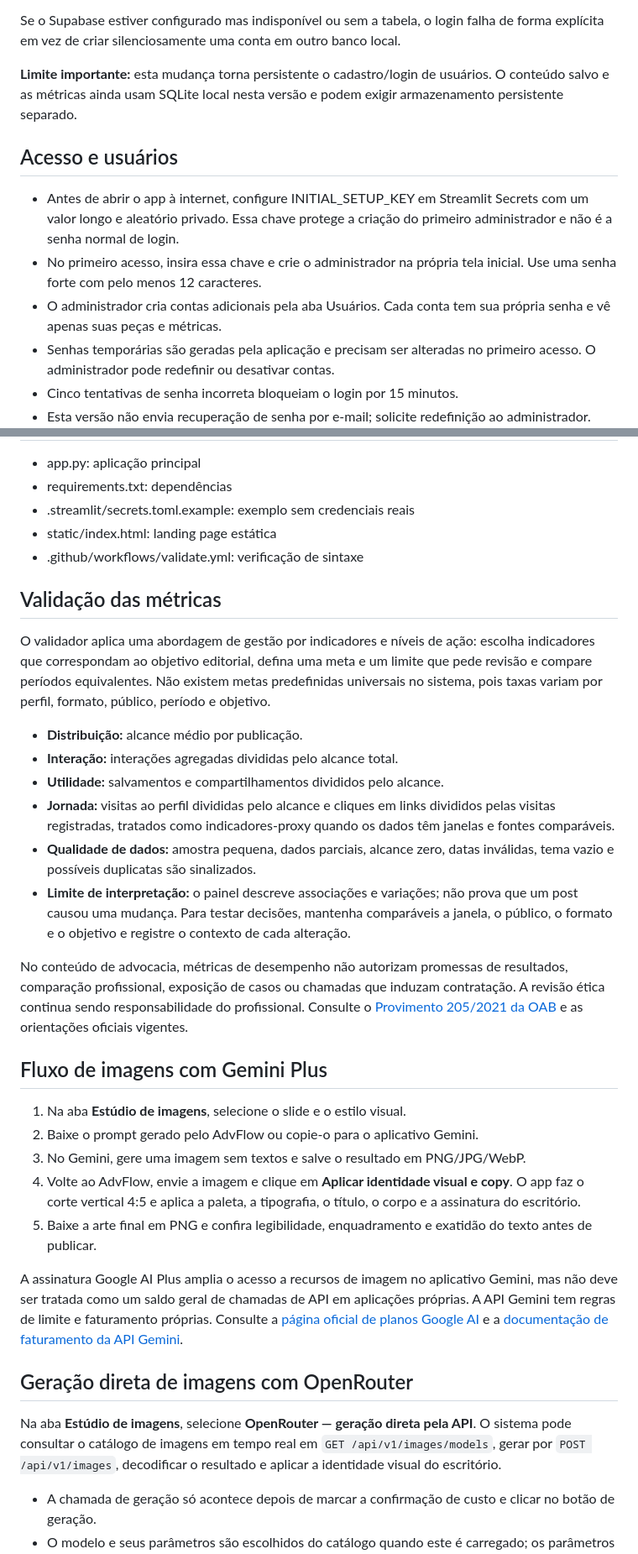
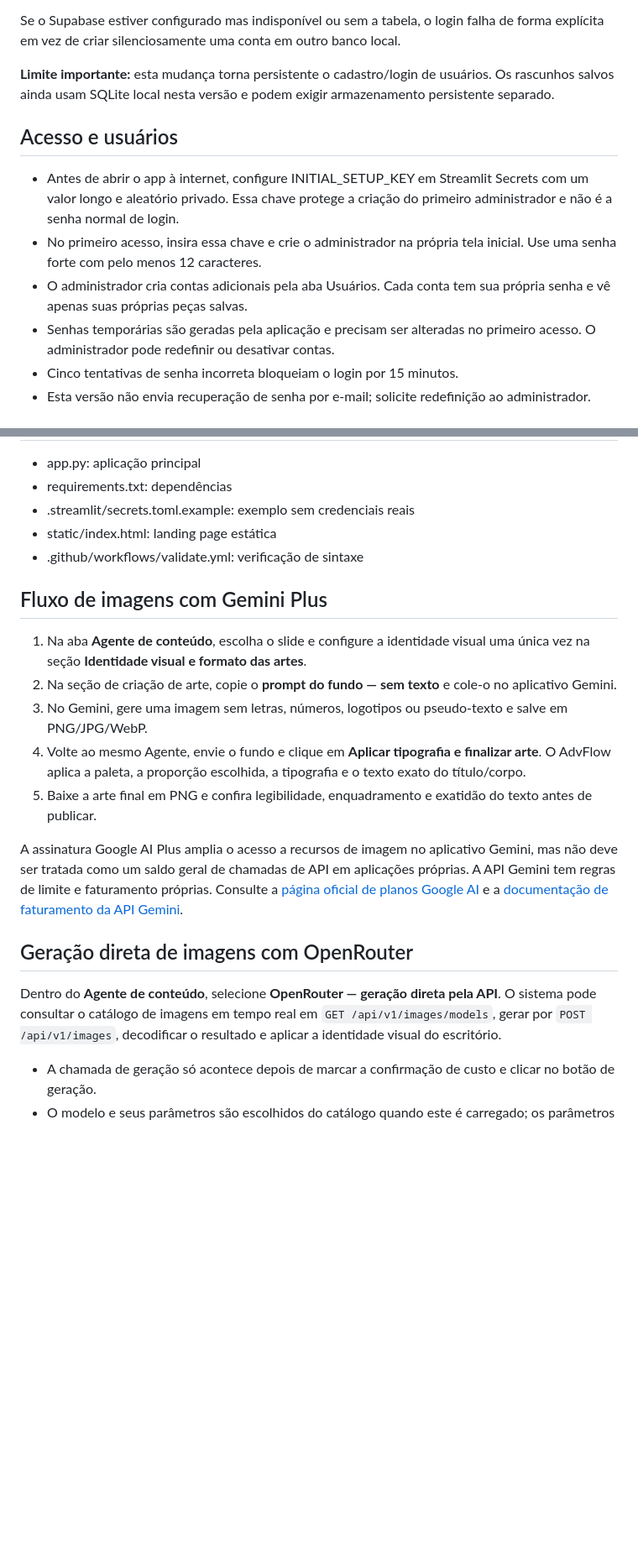
Before and after one commit to henriquetrader281-pixel/advflow, a Markdown page: README.md, 2 parts joined by grey strips. Shown at 84% size. Rendered like a GitHub page; blank space fills up the shorter version.

Commit message:
Documentar fluxo visual unificado e remover métricas/agenda da navegação

```diff
--- a/README.md
+++ b/README.md
@@ -24,13 +24,13 @@ Quando o banco remoto estiver vazio, a aplicação tenta migrar automaticamente
 
 Se o Supabase estiver configurado mas indisponível ou sem a tabela, o login falha de forma explícita em vez de criar silenciosamente uma conta em outro banco local.
 
-**Limite importante:** esta mudança torna persistente o cadastro/login de usuários. O conteúdo salvo e as métricas ainda usam SQLite local nesta versão e podem exigir armazenamento persistente separado.
+**Limite importante:** esta mudança torna persistente o cadastro/login de usuários. Os rascunhos salvos ainda usam SQLite local nesta versão e podem exigir armazenamento persistente separado.
 
 ## Acesso e usuários
 
 - Antes de abrir o app à internet, configure INITIAL_SETUP_KEY em Streamlit Secrets com um valor longo e aleatório privado. Essa chave protege a criação do primeiro administrador e não é a senha normal de login.
 - No primeiro acesso, insira essa chave e crie o administrador na própria tela inicial. Use uma senha forte com pelo menos 12 caracteres.
-- O administrador cria contas adicionais pela aba Usuários. Cada conta tem sua própria senha e vê apenas suas peças e métricas.
+- O administrador cria contas adicionais pela aba Usuários. Cada conta tem sua própria senha e vê apenas suas próprias peças salvas.
 - Senhas temporárias são geradas pela aplicação e precisam ser alteradas no primeiro acesso. O administrador pode redefinir ou desativar contas.
 - Cinco tentativas de senha incorreta bloqueiam o login por 15 minutos.
 - Esta versão não envia recuperação de senha por e-mail; solicite redefinição ao administrador.
@@ -154,26 +150,12 @@ RSS pode ficar indisponível ou omitir datas/resumos. A classificação temátic
 - .github/workflows/validate.yml: verificação de sintaxe
 
 
-## Validação das métricas
-
-O validador aplica uma abordagem de gestão por indicadores e níveis de ação: escolha indicadores que correspondam ao objetivo editorial, defina uma meta e um limite que pede revisão e compare períodos equivalentes. Não existem metas predefinidas universais no sistema, pois taxas variam por perfil, formato, público, período e objetivo.
-
-- **Distribuição:** alcance médio por publicação.
-- **Interação:** interações agregadas divididas pelo alcance total.
-- **Utilidade:** salvamentos e compartilhamentos divididos pelo alcance.
-- **Jornada:** visitas ao perfil divididas pelo alcance e cliques em links divididos pelas visitas registradas, tratados como indicadores-proxy quando os dados têm janelas e fontes comparáveis.
-- **Qualidade de dados:** amostra pequena, dados parciais, alcance zero, datas inválidas, tema vazio e possíveis duplicatas são sinalizados.
-- **Limite de interpretação:** o painel descreve associações e variações; não prova que um post causou uma mudança. Para testar decisões, mantenha comparáveis a janela, o público, o formato e o objetivo e registre o contexto de cada alteração.
-
-No conteúdo de advocacia, métricas de desempenho não autorizam promessas de resultados, comparação profissional, exposição de casos ou chamadas que induzam contratação. A revisão ética continua sendo responsabilidade do profissional. Consulte o [Provimento 205/2021 da OAB](https://www.oab.org.br/leisnormas/legislacao/provimentos/205-2021) e as orientações oficiais vigentes.
-
-
 ## Fluxo de imagens com Gemini Plus
 
-1. Na aba **Estúdio de imagens**, selecione o slide e o estilo visual.
-2. Baixe o prompt gerado pelo AdvFlow ou copie-o para o aplicativo Gemini.
-3. No Gemini, gere uma imagem sem textos e salve o resultado em PNG/JPG/WebP.
-4. Volte ao AdvFlow, envie a imagem e clique em **Aplicar identidade visual e copy**. O app faz o corte vertical 4:5 e aplica a paleta, a tipografia, o título, o corpo e a assinatura do escritório.
+1. Na aba **Agente de conteúdo**, escolha o slide e configure a identidade visual uma única vez na seção **Identidade visual e formato das artes**.
+2. Na seção de criação de arte, copie o **prompt do fundo — sem texto** e cole-o no aplicativo Gemini.
+3. No Gemini, gere uma imagem sem letras, números, logotipos ou pseudo-texto e salve em PNG/JPG/WebP.
+4. Volte ao mesmo Agente, envie o fundo e clique em **Aplicar tipografia e finalizar arte**. O AdvFlow aplica a paleta, a proporção escolhida, a tipografia e o texto exato do título/corpo.
 5. Baixe a arte final em PNG e confira legibilidade, enquadramento e exatidão do texto antes de publicar.
 
 A assinatura Google AI Plus amplia o acesso a recursos de imagem no aplicativo Gemini, mas não deve ser tratada como um saldo geral de chamadas de API em aplicações próprias. A API Gemini tem regras de limite e faturamento próprias. Consulte a [página oficial de planos Google AI](https://one.google.com/intl/pt-BR_br/about/google-ai-plans/) e a [documentação de faturamento da API Gemini](https://ai.google.dev/gemini-api/docs/billing?hl=pt).
@@ -181,7 +163,7 @@ A assinatura Google AI Plus amplia o acesso a recursos de imagem no aplicativo G
 
 ## Geração direta de imagens com OpenRouter
 
-Na aba **Estúdio de imagens**, selecione **OpenRouter — geração direta pela API**. O sistema pode consultar o catálogo de imagens em tempo real em `GET /api/v1/images/models`, gerar por `POST /api/v1/images`, decodificar o resultado e aplicar a identidade visual do escritório.
+Dentro do **Agente de conteúdo**, selecione **OpenRouter — geração direta pela API**. O sistema pode consultar o catálogo de imagens em tempo real em `GET /api/v1/images/models`, gerar por `POST /api/v1/images`, decodificar o resultado e aplicar a identidade visual do escritório.
 
 - A chamada de geração só acontece depois de marcar a confirmação de custo e clicar no botão de geração.
 - O modelo e seus parâmetros são escolhidos do catálogo quando este é carregado; os parâmetros opcionais só são enviados se forem anunciados como suportados pelo modelo. A variável `OPENROUTER_IMAGE_MODEL` escolhe o padrão; deixe o valor indicado acima ou use o identificador exato de outro modelo do catálogo.
```
Also changed, not shown: other parts of README.md (+11 -15 lines).
